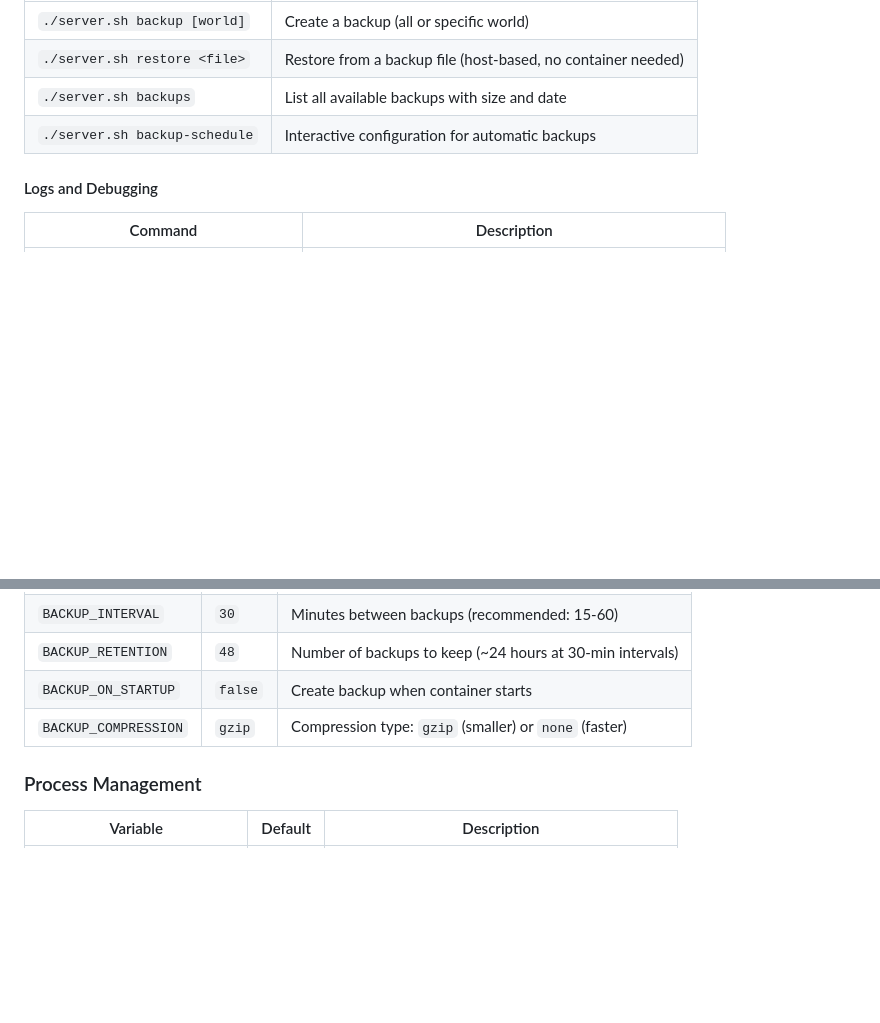
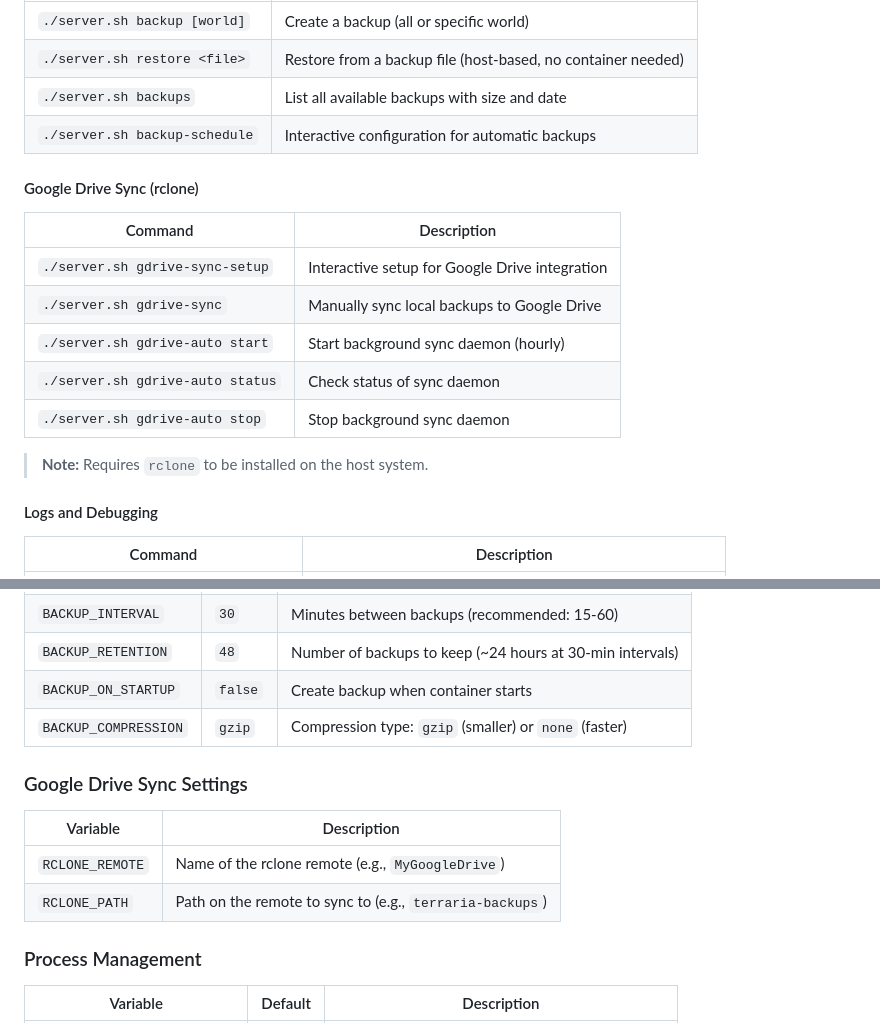
Before and after one commit to TyHys/TerrariaSteamDeckServer, a Markdown page: README.md, 2 parts joined by grey strips. Drawn GitHub-style; blank space fills up the shorter version.

```diff
--- a/README.md
+++ b/README.md
@@ -137,6 +137,19 @@ The `./server.sh` script provides all management functionality:
 | `./server.sh backups` | List all available backups with size and date |
 | `./server.sh backup-schedule` | Interactive configuration for automatic backups |
 
+#### Google Drive Sync (rclone)
+
+| Command | Description |
+|---------|-------------|
+| `./server.sh gdrive-sync-setup` | Interactive setup for Google Drive integration |
+| `./server.sh gdrive-sync` | Manually sync local backups to Google Drive |
+| `./server.sh gdrive-auto start` | Start background sync daemon (hourly) |
+| `./server.sh gdrive-auto status` | Check status of sync daemon |
+| `./server.sh gdrive-auto stop` | Stop background sync daemon |
+
+> **Note:** Requires `rclone` to be installed on the host system.
+
+
 #### Logs and Debugging
 
 | Command | Description |
@@ -183,6 +196,14 @@ All configuration is done via environment variables in the `.env` file. Run `./i
 | `BACKUP_RETENTION` | `48` | Number of backups to keep (~24 hours at 30-min intervals) |
 | `BACKUP_ON_STARTUP` | `false` | Create backup when container starts |
 | `BACKUP_COMPRESSION` | `gzip` | Compression type: `gzip` (smaller) or `none` (faster) |
+
+### Google Drive Sync Settings
+
+| Variable | Description |
+|----------|-------------|
+| `RCLONE_REMOTE` | Name of the rclone remote (e.g., `MyGoogleDrive`) |
+| `RCLONE_PATH` | Path on the remote to sync to (e.g., `terraria-backups`) |
+
 
 ### Process Management
 
```
